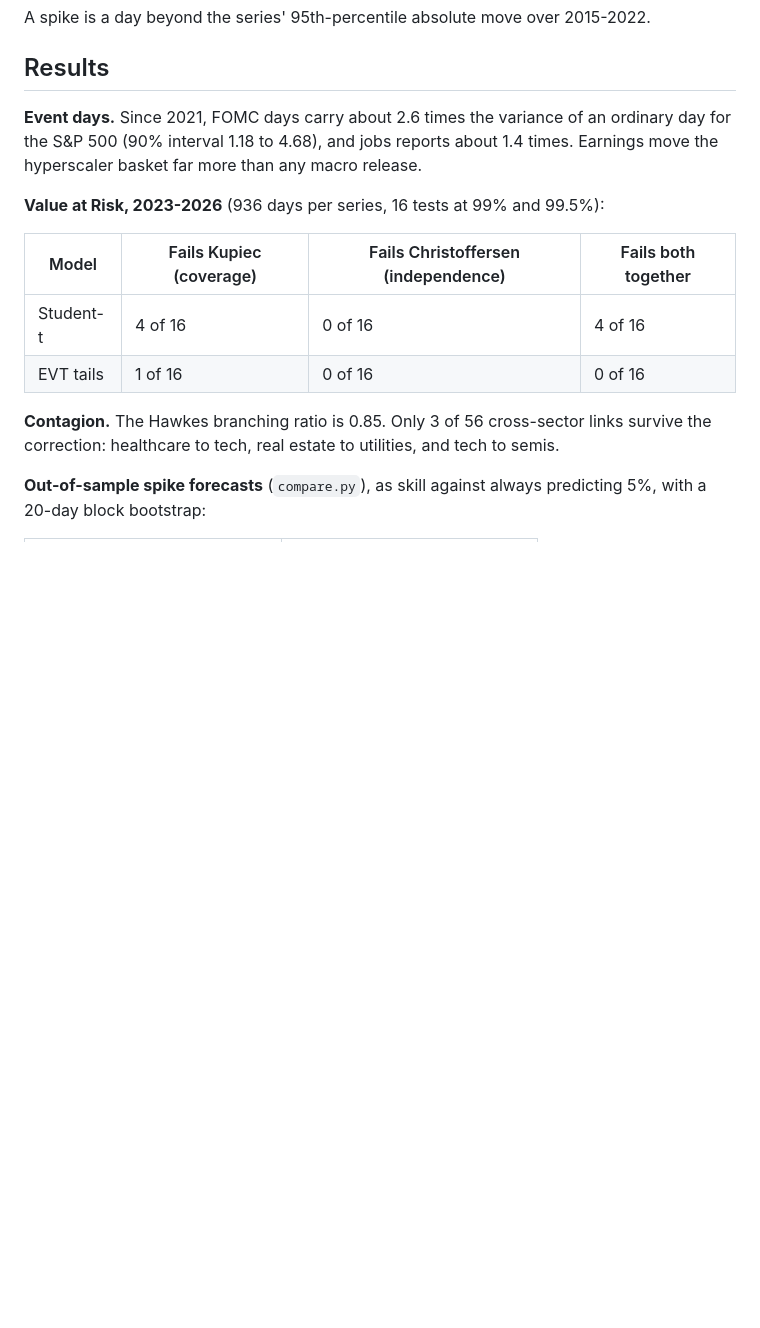
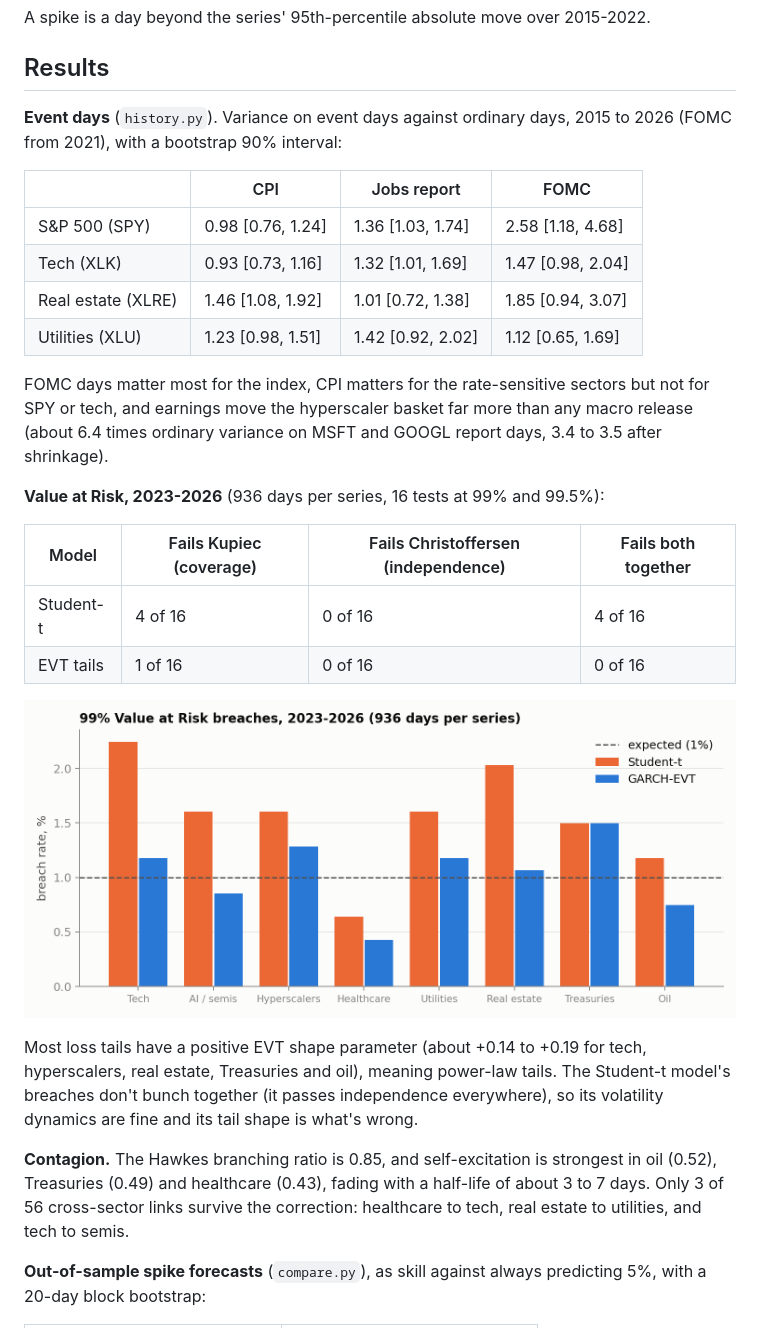
Before and after one commit to PlainMirror/sector-event-risk, a Markdown page: README.md, the part around one of its changes. GitHub-like rendering; pictures changed too: docs/figures/var_breaches.png (added); blank space fills up the shorter version.

```diff
--- a/README.md
+++ b/README.md
@@ -16,7 +16,16 @@ A spike is a day beyond the series' 95th-percentile absolute move over 2015-2022
 
 ## Results
 
-**Event days.** Since 2021, FOMC days carry about 2.6 times the variance of an ordinary day for the S&P 500 (90% interval 1.18 to 4.68), and jobs reports about 1.4 times. Earnings move the hyperscaler basket far more than any macro release.
+**Event days** (`history.py`). Variance on event days against ordinary days, 2015 to 2026 (FOMC from 2021), with a bootstrap 90% interval:
+
+| | CPI | Jobs report | FOMC |
+|---|---|---|---|
+| S&P 500 (SPY) | 0.98 [0.76, 1.24] | 1.36 [1.03, 1.74] | 2.58 [1.18, 4.68] |
+| Tech (XLK) | 0.93 [0.73, 1.16] | 1.32 [1.01, 1.69] | 1.47 [0.98, 2.04] |
+| Real estate (XLRE) | 1.46 [1.08, 1.92] | 1.01 [0.72, 1.38] | 1.85 [0.94, 3.07] |
+| Utilities (XLU) | 1.23 [0.98, 1.51] | 1.42 [0.92, 2.02] | 1.12 [0.65, 1.69] |
+
+FOMC days matter most for the index, CPI matters for the rate-sensitive sectors but not for SPY or tech, and earnings move the hyperscaler basket far more than any macro release (about 6.4 times ordinary variance on MSFT and GOOGL report days, 3.4 to 3.5 after shrinkage).
 
 **Value at Risk, 2023-2026** (936 days per series, 16 tests at 99% and 99.5%):
 
@@ -25,7 +34,11 @@ A spike is a day beyond the series' 95th-percentile absolute move over 2015-2022
 | Student-t | 4 of 16 | 0 of 16 | 4 of 16 |
 | EVT tails | 1 of 16 | 0 of 16 | 0 of 16 |
 
-**Contagion.** The Hawkes branching ratio is 0.85. Only 3 of 56 cross-sector links survive the correction: healthcare to tech, real estate to utilities, and tech to semis.
+![99% VaR breaches](docs/figures/var_breaches.png)
+
+Most loss tails have a positive EVT shape parameter (about +0.14 to +0.19 for tech, hyperscalers, real estate, Treasuries and oil), meaning power-law tails. The Student-t model's breaches don't bunch together (it passes independence everywhere), so its volatility dynamics are fine and its tail shape is what's wrong.
+
+**Contagion.** The Hawkes branching ratio is 0.85, and self-excitation is strongest in oil (0.52), Treasuries (0.49) and healthcare (0.43), fading with a half-life of about 3 to 7 days. Only 3 of 56 cross-sector links survive the correction: healthcare to tech, real estate to utilities, and tech to semis.
 
 **Out-of-sample spike forecasts** (`compare.py`), as skill against always predicting 5%, with a 20-day block bootstrap:
 
```
Also changed, not shown: other parts of README.md (+17 -2 lines), docs/figures/skill.png (added).
